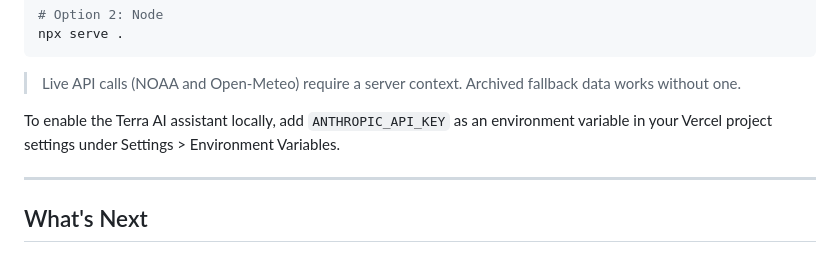
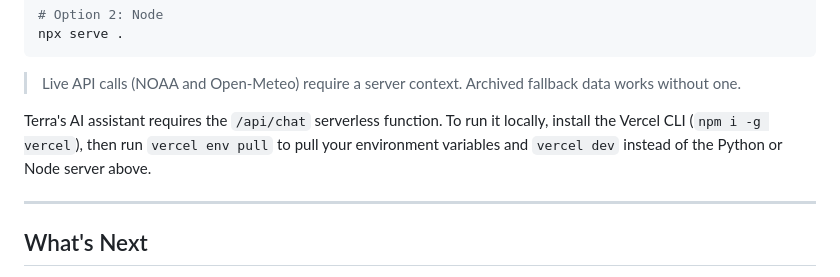
Before and after one commit to GOHSUNJIN/TerraTrend, a Markdown page: README.md, the part around the change. Drawn GitHub-style.

Commit message:
Fix Running Locally API key instructions to use vercel dev
Co-Authored-By: Claude Sonnet 4.6 <noreply@anthropic.com>

```diff
--- a/README.md
+++ b/README.md
@@ -148,7 +148,7 @@ npx serve .
 
 > Live API calls (NOAA and Open-Meteo) require a server context. Archived fallback data works without one.
 
-To enable the Terra AI assistant locally, add `ANTHROPIC_API_KEY` as an environment variable in your Vercel project settings under Settings > Environment Variables.
+Terra's AI assistant requires the `/api/chat` serverless function. To run it locally, install the Vercel CLI (`npm i -g vercel`), then run `vercel env pull` to pull your environment variables and `vercel dev` instead of the Python or Node server above.
 
 ---
 
```
